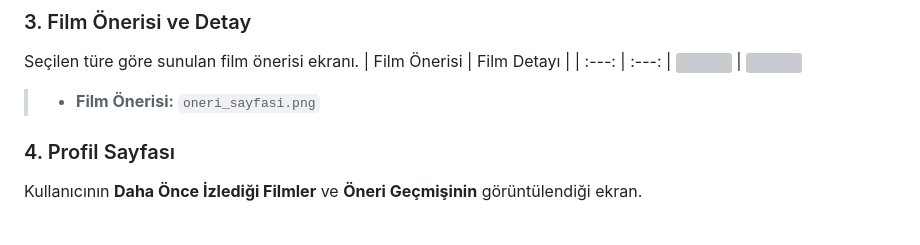
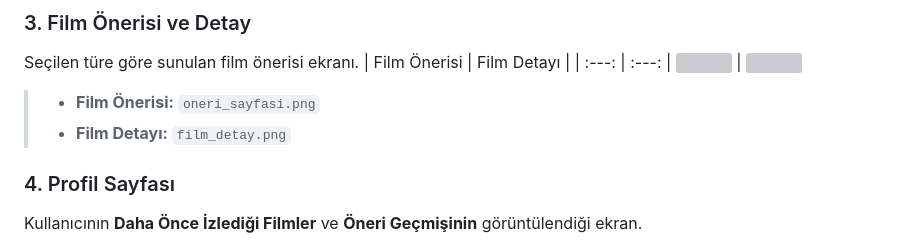
Before and after one commit to Rubinaerin/FilmOnermeSistemi, a Markdown page: README.md, the part around the change. Rendered like a GitHub page; grey boxes are pictures that could not be loaded.

```diff
--- a/README.md
+++ b/README.md
@@ -57,6 +57,7 @@ Seçilen türe göre sunulan film önerisi ekranı.
 <img src="oneri_sayfasi.png" width="400"/> | <img src="film_detay.png" width="400"/>
 
 > * **Film Önerisi:** `oneri_sayfasi.png`
+> * **Film Detayı:** `film_detay.png`
 
 ### 4. Profil Sayfası
 
```
